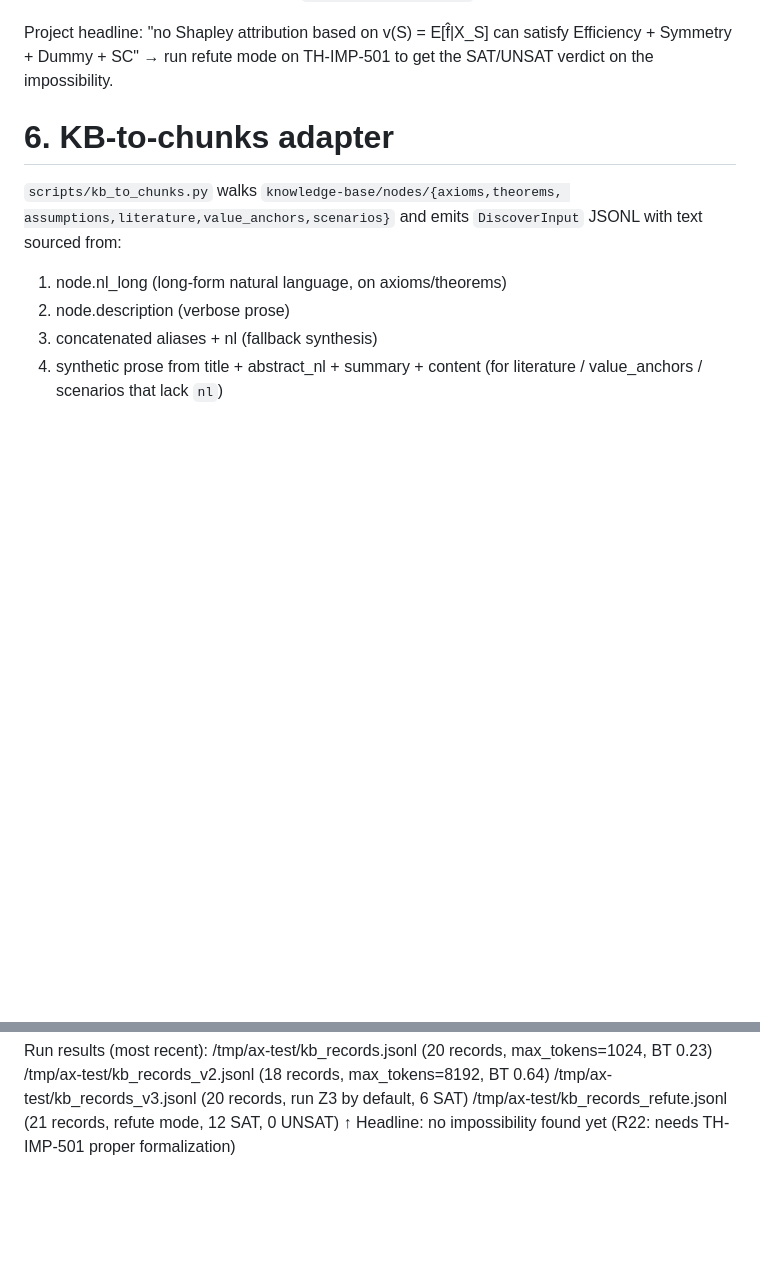
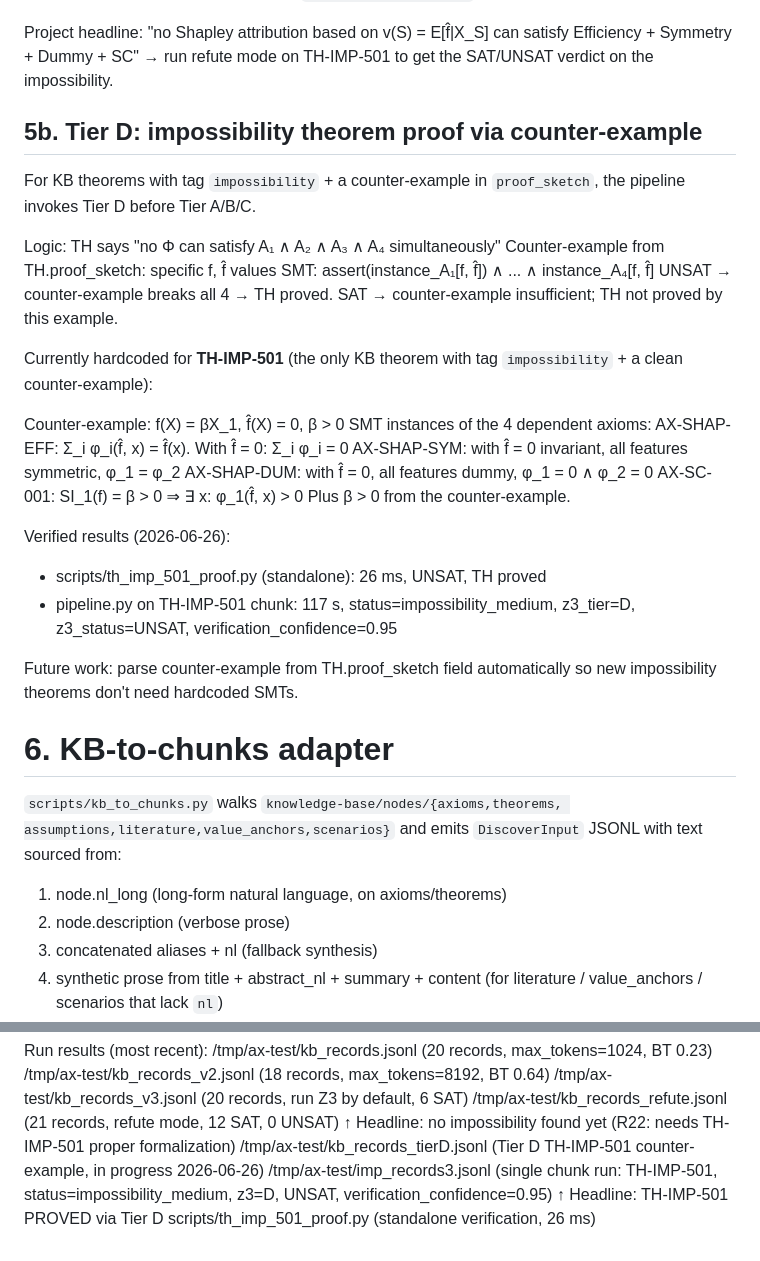
Before and after one commit to SongXihao-Alan/axiom-forge, a Markdown page: PLAN/13_phase2_pipeline.md, 2 parts joined by grey strips. Drawn GitHub-style; blank space fills up the shorter version.

Commit message:
docs(plan): Tier D TH-IMP-501 impossibility proof documented
PLAN/13:
- New section 5b: Tier D impossibility theorem proof
- TH-IMP-501 counter-example + 4 SMT instances + verification results
- Add imp_records3.jsonl and th_imp_501_proof.py to file inventory

PLAN/12:
- R22b (NEW): Tier D proves TH-IMP-501 — CLOSED
- Original R22 (refute mode 0 UNSAT) remains OPEN

PLAN/11:
- Add TH-IMP-501 proof result row
- Add auto-parse counter-examples TODO (replace hardcoded SMT)

```diff
--- a/PLAN/13_phase2_pipeline.md
+++ b/PLAN/13_phase2_pipeline.md
@@ -152,6 +152,37 @@ Project headline: "no Shapley attribution based on v(S) = E[f̂|X_S]
 can satisfy Efficiency + Symmetry + Dummy + SC" → run refute mode
 on TH-IMP-501 to get the SAT/UNSAT verdict on the impossibility.
 
+## 5b. Tier D: impossibility theorem proof via counter-example
+
+For KB theorems with tag `impossibility` + a counter-example in
+`proof_sketch`, the pipeline invokes Tier D before Tier A/B/C.
+
+Logic:
+  TH says "no Φ can satisfy A₁ ∧ A₂ ∧ A₃ ∧ A₄ simultaneously"
+  Counter-example from TH.proof_sketch: specific f, f̂ values
+  SMT: assert(instance_A₁[f, f̂]) ∧ ... ∧ instance_A₄[f, f̂]
+  UNSAT → counter-example breaks all 4 → TH proved.
+  SAT   → counter-example insufficient; TH not proved by this example.
+
+Currently hardcoded for **TH-IMP-501** (the only KB theorem with
+tag `impossibility` + a clean counter-example):
+
+  Counter-example: f(X) = βX_1, f̂(X) = 0, β > 0
+  SMT instances of the 4 dependent axioms:
+    AX-SHAP-EFF: Σ_i φ_i(f̂, x) = f̂(x). With f̂ = 0: Σ_i φ_i = 0
+    AX-SHAP-SYM: with f̂ = 0 invariant, all features symmetric, φ_1 = φ_2
+    AX-SHAP-DUM: with f̂ = 0, all features dummy, φ_1 = 0 ∧ φ_2 = 0
+    AX-SC-001: SI_1(f) = β > 0 ⇒ ∃ x: φ_1(f̂, x) > 0
+  Plus β > 0 from the counter-example.
+
+Verified results (2026-06-26):
+  - scripts/th_imp_501_proof.py (standalone): 26 ms, UNSAT, TH proved
+  - pipeline.py on TH-IMP-501 chunk: 117 s, status=impossibility_medium,
+    z3_tier=D, z3_status=UNSAT, verification_confidence=0.95
+
+Future work: parse counter-example from TH.proof_sketch field
+automatically so new impossibility theorems don't need hardcoded SMTs.
+
 
 # 6. KB-to-chunks adapter
 
@@ -271,3 +302,10 @@ Run results (most recent):
   /tmp/ax-test/kb_records_refute.jsonl  (21 records, refute mode, 12 SAT, 0 UNSAT)
                                          ↑ Headline: no impossibility found yet
                                          (R22: needs TH-IMP-501 proper formalization)
+  /tmp/ax-test/kb_records_tierD.jsonl   (Tier D TH-IMP-501 counter-example,
+                                         in progress 2026-06-26)
+  /tmp/ax-test/imp_records3.jsonl      (single chunk run: TH-IMP-501,
+                                         status=impossibility_medium, z3=D, UNSAT,
+                                         verification_confidence=0.95)
+                                         ↑ Headline: TH-IMP-501 PROVED via Tier D
+  scripts/th_imp_501_proof.py           (standalone verification, 26 ms)
```
Also changed, not shown: PLAN/11_implementation_checklist.md (+4 -0 lines), PLAN/12_risk_register.md (+13 -0 lines).
